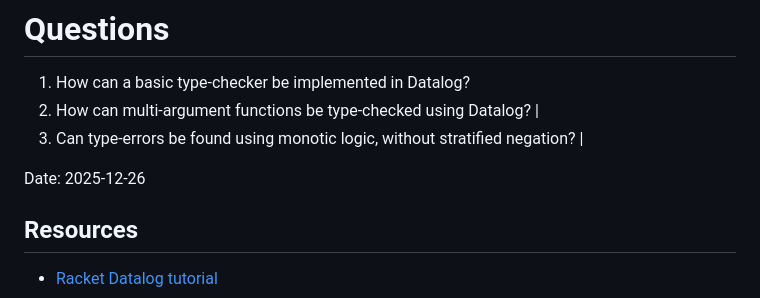
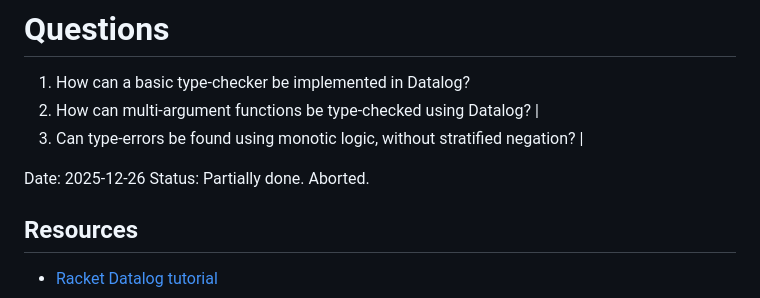
Before and after one commit to mnikander/lab, a Markdown page: 0009-typechecker-datalog/readme.md, the part around the change. GitHub-like rendering.

Commit message:
0009 flagged as partially completed

```diff
--- a/0009-typechecker-datalog/readme.md
+++ b/0009-typechecker-datalog/readme.md
@@ -5,7 +5,8 @@
 2. How can multi-argument functions be type-checked using Datalog? |
 3. Can type-errors be found using monotic logic, without stratified negation? |
 
-Date: 2025-12-26
+Date:   2025-12-26
+Status: Partially done. Aborted.
 
 ## Resources
 <!-- Where can I find relevant information? -->
```
